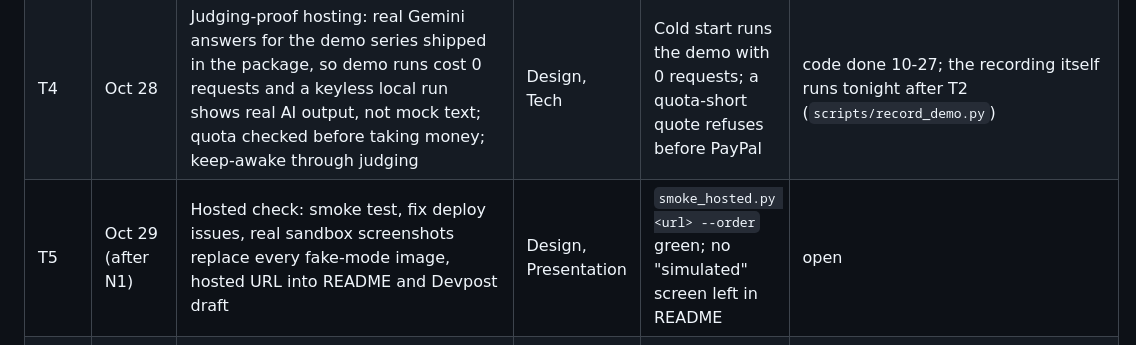
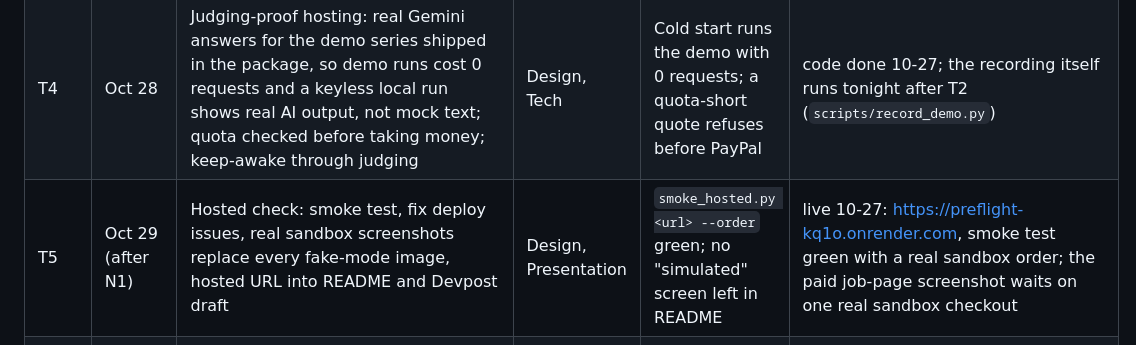
Before and after one commit to nolankido/canonKeeper, a Markdown page: docs/SPRINT.md, the part around the change. Drawn GitHub-style.

Commit message:
docs: T5 live on Render
Co-Authored-By: Claude Opus 5.5 <noreply@anthropic.com>
Claude-Session: https://claude.ai/code/session_01TyR5Y9n7Q174fE3jXFGa7s

```diff
--- a/docs/SPRINT.md
+++ b/docs/SPRINT.md
@@ -22,7 +22,7 @@ sponsor prize. Target: Best Use of Agentic Commerce; sponsor: AG Grid (Render cr
 | T2 | Oct 27 night (quota) | A/B the disguise/maiden-name judging prompt; benchmark run 3; archive; README row; regenerate the sample report if adopted | Tech | Adopted or reverted on numbers; row from result.md | open |
 | T3 | Oct 28 | Lead with the product: README and home page open on Preflight (problem, who it is for, price, a finished Holmes report one click away); privacy stated plainly (hosted demo = public-domain only; private books via a no-training paid tier or local mode) | Design, Impact | A fresh agent says what it does, for whom, and how a private book is protected, in 10 seconds | done 10-27 |
 | T4 | Oct 28 | Judging-proof hosting: real Gemini answers for the demo series shipped in the package, so demo runs cost 0 requests and a keyless local run shows real AI output, not mock text; quota checked before taking money; keep-awake through judging | Design, Tech | Cold start runs the demo with 0 requests; a quota-short quote refuses before PayPal | code done 10-27; the recording itself runs tonight after T2 (`scripts/record_demo.py`) |
-| T5 | Oct 29 (after N1) | Hosted check: smoke test, fix deploy issues, real sandbox screenshots replace every fake-mode image, hosted URL into README and Devpost draft | Design, Presentation | `smoke_hosted.py <url> --order` green; no "simulated" screen left in README | open |
+| T5 | Oct 29 (after N1) | Hosted check: smoke test, fix deploy issues, real sandbox screenshots replace every fake-mode image, hosted URL into README and Devpost draft | Design, Presentation | `smoke_hosted.py <url> --order` green; no "simulated" screen left in README | live 10-27: https://preflight-kq1o.onrender.com, smoke test green with a real sandbox order; the paid job-page screenshot waits on one real sandbox checkout |
 | T6 | Oct 29 | PayPal JS SDK buttons on the quote page (PayPal, Venmo, Pay Later); `PAYMENT.CAPTURE.COMPLETED` webhook as a fourth route into `settle`; receipt panel (order, capture, amount, refund) | Tech, Design | Sandbox buttons and webhook verified; tests green | code done 10-27; buttons and webhook verified on the sandbox at T5 |
 | T7 | Oct 30 | Hosted MCP over streamable HTTP; books arrive by an upload link, not inline text; the assistant is a customer of the hosted shop and holds no merchant keys | Agentic commerce | Claude Desktop connects to the hosted URL and gets a quote | code done 10-27; Claude Desktop against the hosted URL at T5/N3 |
 | T8 | Oct 31 | Agent budget (decision 2): the person funds a balance through PayPal once; the assistant spends it on audits and draft checks, never past it; every spend on a receipt; the rest refunds to PayPal | Agentic commerce, Innovation | Agent checks two drafts in sandbox and refunds the remainder | code done 10-27 (decision 2's default: prepaid balance); sandbox partial refund verified at T5 |
```
